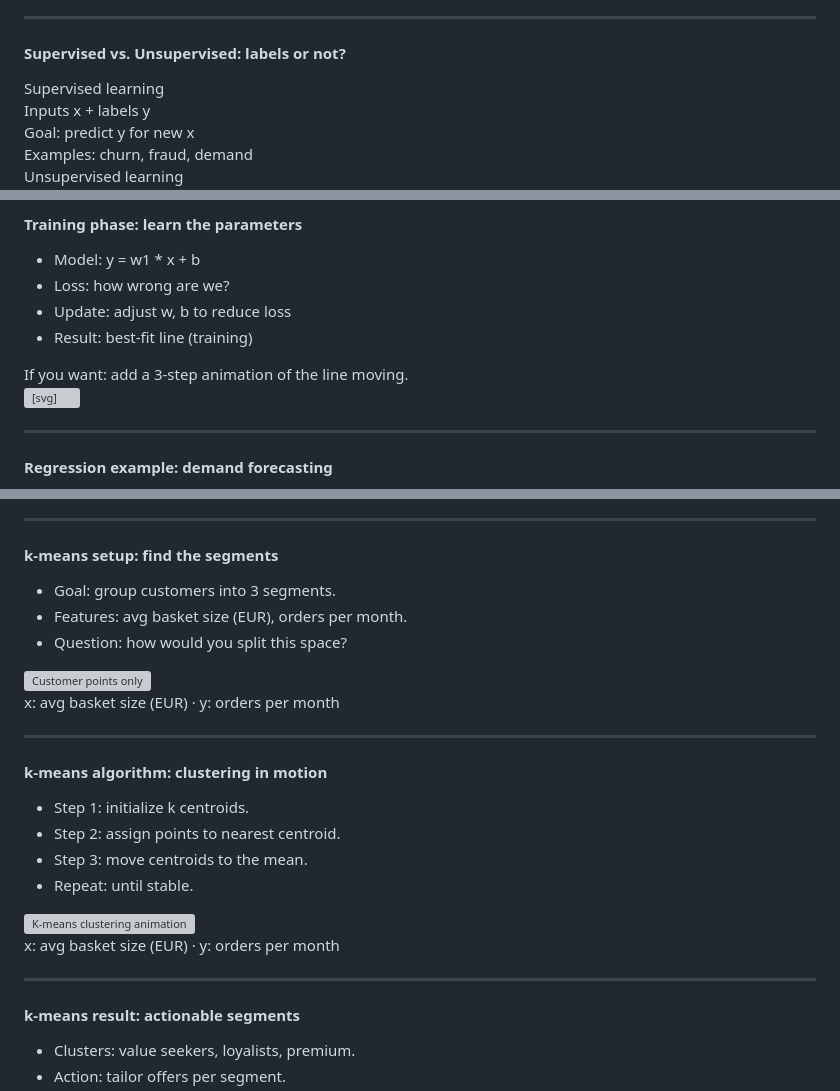
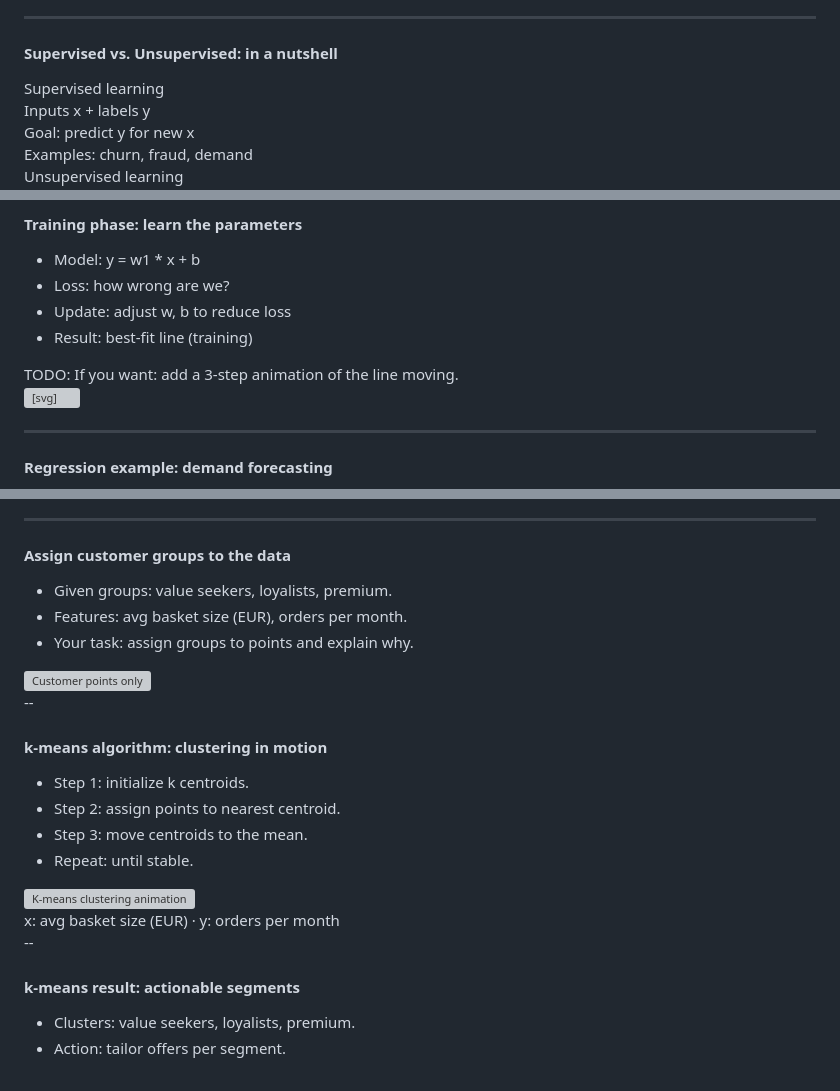
Before and after one commit to styx0r/msb_lecture_data_management_and_business_intelligence_2025, a Markdown page: slides/introduction_to_ai/slides.md, 3 parts joined by grey strips. Rendered like a GitHub page; grey boxes are pictures that could not be loaded.

Commit message:
Revise titles and content in the AI introduction slides for clarity. Update the k-means section to specify customer group assignments and enhance engagement with clearer task descriptions. Add a TODO note for potential animation inclusion.

```diff
--- a/slides/introduction_to_ai/slides.md
+++ b/slides/introduction_to_ai/slides.md
@@ -345,7 +345,7 @@ Note:
 
 ---
 
-#### Supervised vs. Unsupervised: labels or not?
+#### Supervised vs. Unsupervised: in a nutshell
 
 <div style="display: flex; gap: 1.5rem; align-items: center; font-size: 0.9em;">
   <div style="flex: 1; border: 1px solid #666; border-radius: 12px; padding: 0.9rem;">
@@ -405,7 +405,7 @@ Note:
       <li><span style="color: orange;">Result:</span> best-fit line (training)</li>
     </ul>
     <div style="color: #aaa; font-size: 0.75em;">
-      If you want: add a 3-step animation of the line moving.
+      TODO: If you want: add a 3-step animation of the line moving.
     </div>
   </div>
   <div style="flex: 1;">
@@ -533,14 +533,14 @@ Note:
 
 ---
 
-#### k-means setup: find the segments
+#### <span style="color: lightgreen;">Assign customer groups to the data</span>
 
 <div style="display: flex; gap: 2rem; align-items: center;">
   <div style="flex: 1; text-align: left; font-size: 0.9em;">
     <ul>
-      <li><span style="color: orange;">Goal:</span> group customers into 3 segments.</li>
+      <li><span style="color: orange;">Given groups:</span> value seekers, loyalists, premium.</li>
       <li><span style="color: orange;">Features:</span> avg basket size (EUR), orders per month.</li>
-      <li><span style="color: orange;">Question:</span> how would you split this space?</li>
+      <li><span style="color: orange;">Your task:</span> assign groups to points and explain why.</li>
     </ul>
   </div>
   <div style="flex: 1;">
@@ -549,13 +549,10 @@ Note:
       alt="Customer points only"
       style="width: 420px; max-width: 100%; height: auto; background: transparent;"
     />
-    <div style="font-size: 0.65em; color: #aaa; text-align: center;">
-      x: avg basket size (EUR) · y: orders per month
-    </div>
   </div>
 </div>
 
----
+--
 
 #### k-means algorithm: clustering in motion
 
@@ -580,7 +577,7 @@ Note:
   </div>
 </div>
 
----
+--
 
 #### k-means result: actionable segments
 
```
